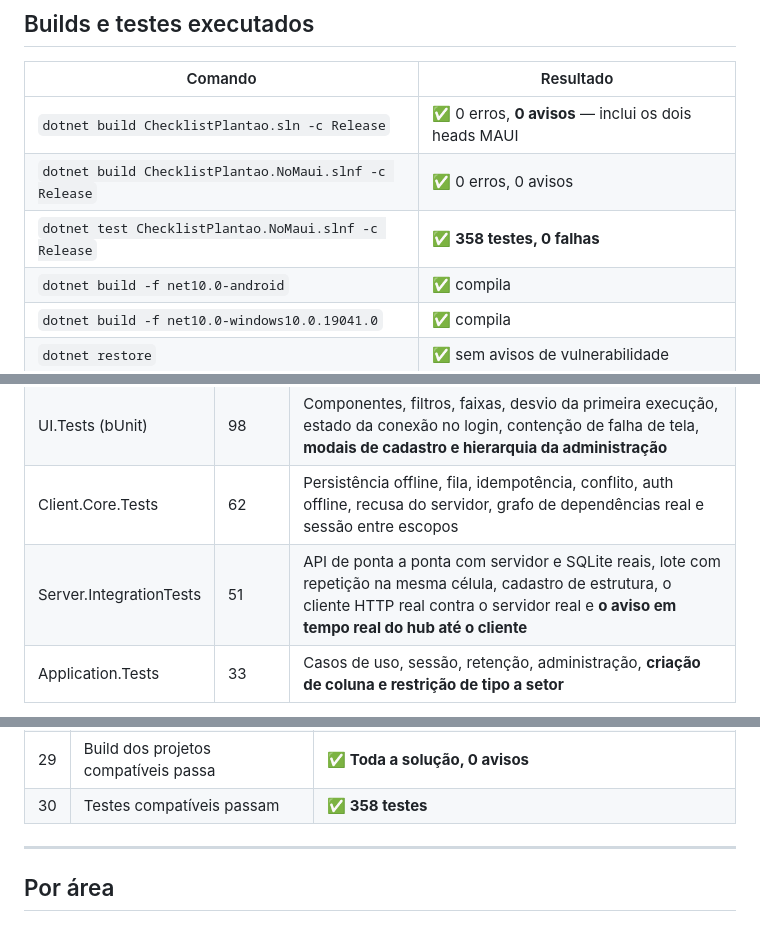
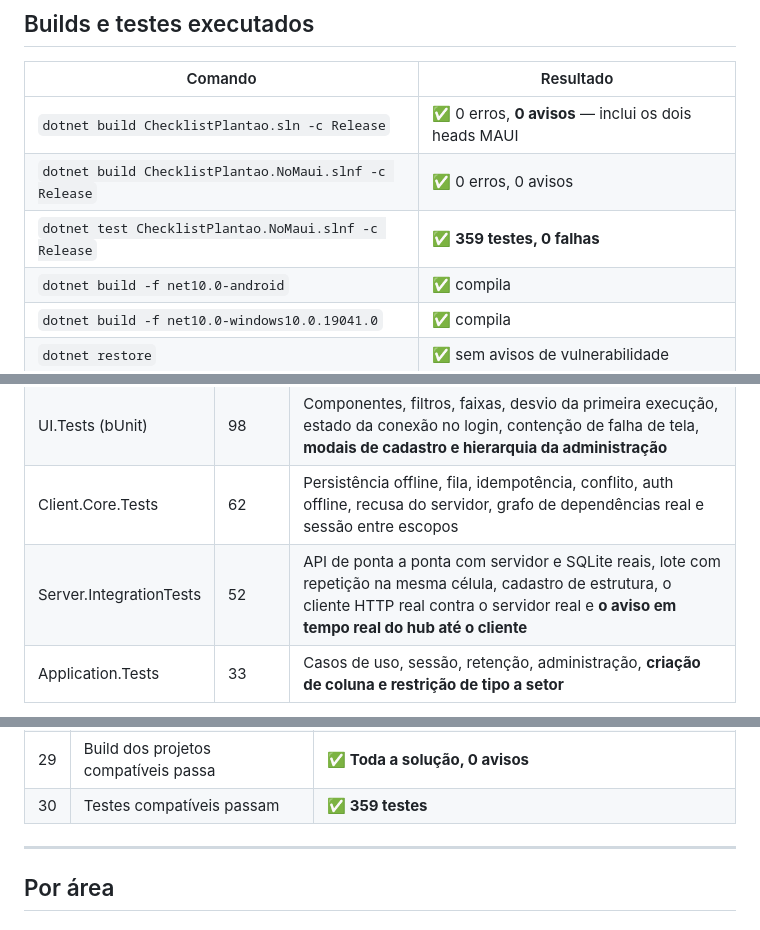
Before and after one commit to DiogoJP202/MedicMark, a Markdown page: docs/IMPLEMENTATION_STATUS.md, 3 parts joined by grey strips. Rendered like a GitHub page.

Commit message:
docs: corrige a contagem de testes para o valor real
A documentacao afirmava 358; a execucao da 359, com Server.IntegrationTests
em 52 e nao 51. Um teste entrou depois da atualizacao dos numeros.

Corrigido porque o projeto inteiro se apoia em nao afirmar o que nao foi
medido -- e a contagem e a primeira coisa que alguem confere.

Co-Authored-By: Claude Opus 5 <noreply@anthropic.com>

```diff
--- a/docs/IMPLEMENTATION_STATUS.md
+++ b/docs/IMPLEMENTATION_STATUS.md
@@ -22,7 +22,7 @@
 |---|---|
 | `dotnet build ChecklistPlantao.sln -c Release` | ✅ 0 erros, **0 avisos** — inclui os dois heads MAUI |
 | `dotnet build ChecklistPlantao.NoMaui.slnf -c Release` | ✅ 0 erros, 0 avisos |
-| `dotnet test ChecklistPlantao.NoMaui.slnf -c Release` | ✅ **358 testes, 0 falhas** |
+| `dotnet test ChecklistPlantao.NoMaui.slnf -c Release` | ✅ **359 testes, 0 falhas** |
 | `dotnet build -f net10.0-android` | ✅ compila |
 | `dotnet build -f net10.0-windows10.0.19041.0` | ✅ compila |
 | `dotnet restore` | ✅ sem avisos de vulnerabilidade |
@@ -34,7 +34,7 @@
 | Domain.Tests | 114 | Turno, permissões, retenção, conflito, agendamento, seeds, **nome único de coluna** |
 | UI.Tests (bUnit) | 98 | Componentes, filtros, faixas, desvio da primeira execução, estado da conexão no login, contenção de falha de tela, **modais de cadastro e hierarquia da administração** |
 | Client.Core.Tests | 62 | Persistência offline, fila, idempotência, conflito, auth offline, recusa do servidor, grafo de dependências real e sessão entre escopos |
-| Server.IntegrationTests | 51 | API de ponta a ponta com servidor e SQLite reais, lote com repetição na mesma célula, cadastro de estrutura, o cliente HTTP real contra o servidor real e **o aviso em tempo real do hub até o cliente** |
+| Server.IntegrationTests | 52 | API de ponta a ponta com servidor e SQLite reais, lote com repetição na mesma célula, cadastro de estrutura, o cliente HTTP real contra o servidor real e **o aviso em tempo real do hub até o cliente** |
 | Application.Tests | 33 | Casos de uso, sessão, retenção, administração, **criação de coluna e restrição de tipo a setor** |
 
 O `Server.IntegrationTests` passou a referenciar o `Client.Core`. Era o último ponto cego da
@@ -222,7 +222,7 @@ Servidor executado de verdade, com estas verificações feitas:
 | 27 | Não existe histórico de usuário por marcação | Implementado · Validado por teste automatizado (inspeciona o modelo do EF) |
 | 28 | Não existem dados de paciente | Implementado · Verificável por inspeção do modelo |
 | 29 | Build dos projetos compatíveis passa | ✅ **Toda a solução, 0 avisos** |
-| 30 | Testes compatíveis passam | ✅ **358 testes** |
+| 30 | Testes compatíveis passam | ✅ **359 testes** |
 
 ---
 
```
Also changed, not shown: README.md (+1 -1 lines).
